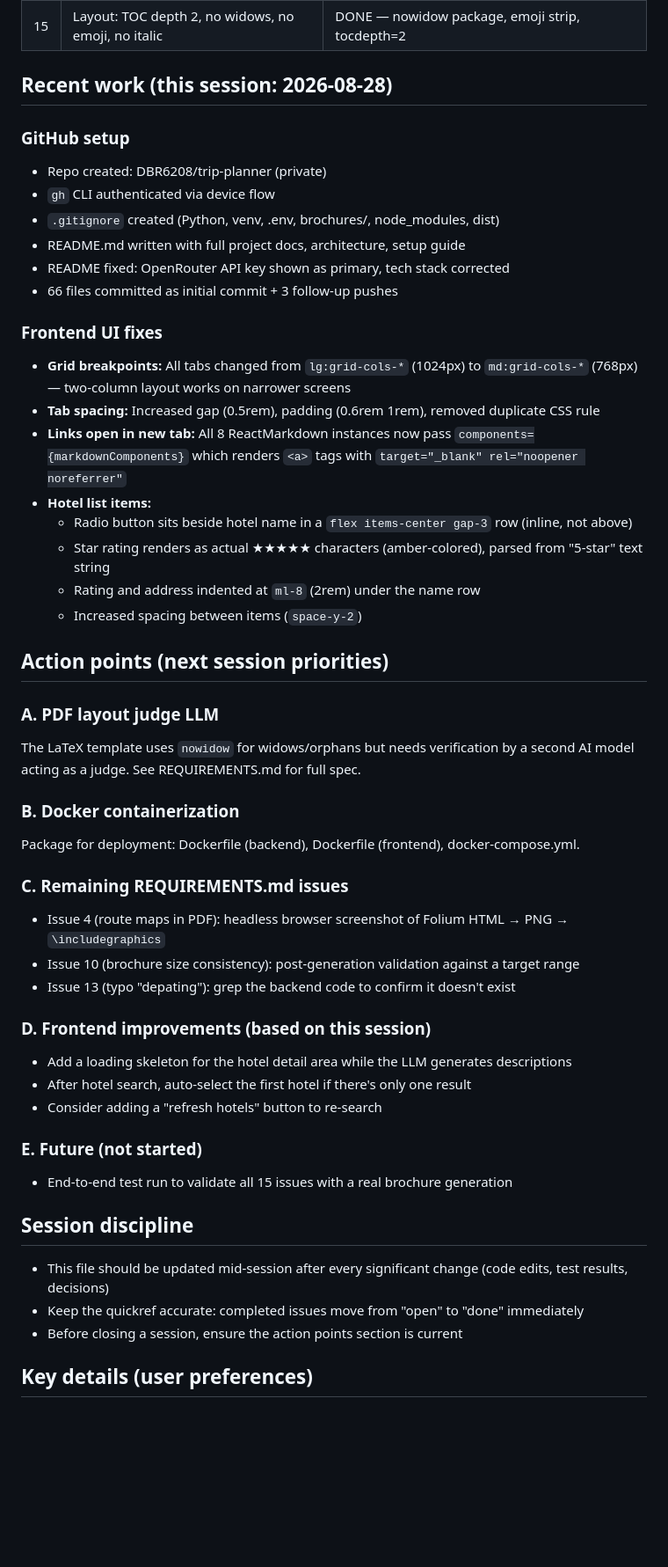
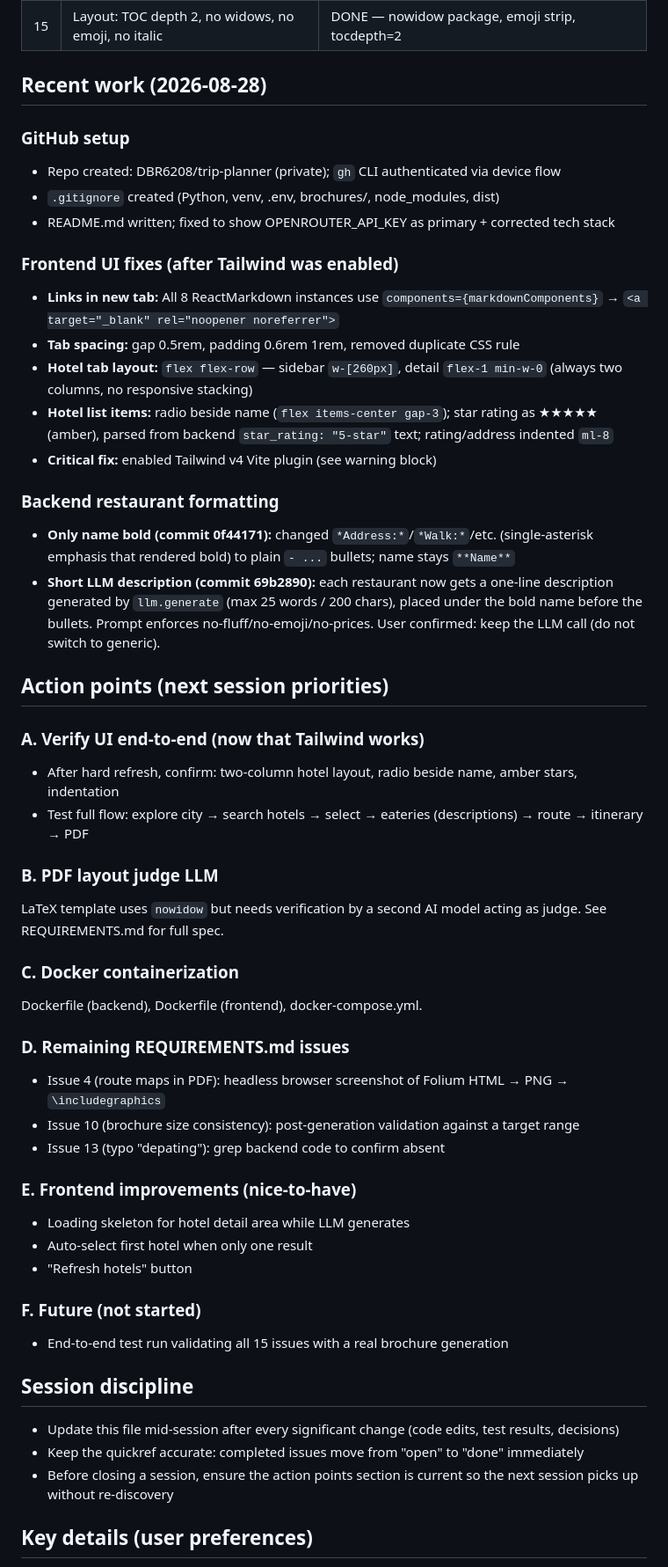
Before and after one commit to DBR6208/trip-planner, a Markdown page: SESSION_CONTEXT.md, the part around one of its changes. Shown at 88% size. Rendered like a GitHub page; blank space fills up the shorter version.

Commit message:
Update SESSION_CONTEXT.md with full session record
Documents: Tailwind v4 critical fix (missing Vite plugin), restaurant
formatting (only name bold + short LLM description), frontend UI fixes,
current REQUIREMENTS.md issue status, and next-session action points.

```diff
--- a/SESSION_CONTEXT.md
+++ b/SESSION_CONTEXT.md
@@ -39,51 +54,53 @@ GitHub: https://github.com/DBR6208/trip-planner (private)
 | 14 | Planner rewrite with actual weekend pattern | DONE — planner.py has full Friday/Saturday/Sunday pattern |
 | 15 | Layout: TOC depth 2, no widows, no emoji, no italic | DONE — nowidow package, emoji strip, tocdepth=2 |
 
-## Recent work (this session: 2026-08-28)
+## Recent work (2026-08-28)
 
 ### GitHub setup
-- Repo created: DBR6208/trip-planner (private)
-- `gh` CLI authenticated via device flow
+- Repo created: DBR6208/trip-planner (private); `gh` CLI authenticated via device flow
 - `.gitignore` created (Python, venv, .env, brochures/, node_modules, dist)
-- README.md written with full project docs, architecture, setup guide
-- README fixed: OpenRouter API key shown as primary, tech stack corrected
-- 66 files committed as initial commit + 3 follow-up pushes
+- README.md written; fixed to show OPENROUTER_API_KEY as primary + corrected tech stack
 
-### Frontend UI fixes
-- **Grid breakpoints:** All tabs changed from `lg:grid-cols-*` (1024px) to `md:grid-cols-*` (768px) — two-column layout works on narrower screens
-- **Tab spacing:** Increased gap (0.5rem), padding (0.6rem 1rem), removed duplicate CSS rule
-- **Links open in new tab:** All 8 ReactMarkdown instances now pass `components={markdownComponents}` which renders `<a>` tags with `target="_blank" rel="noopener noreferrer"`
-- **Hotel list items:**
-  - Radio button sits beside hotel name in a `flex items-center gap-3` row (inline, not above)
-  - Star rating renders as actual ★★★★★ characters (amber-colored), parsed from "5-star" text string
-  - Rating and address indented at `ml-8` (2rem) under the name row
-  - Increased spacing between items (`space-y-2`)
+### Frontend UI fixes (after Tailwind was enabled)
+- **Links in new tab:** All 8 ReactMarkdown instances use `components={markdownComponents}` → `<a target="_blank" rel="noopener noreferrer">`
+- **Tab spacing:** gap 0.5rem, padding 0.6rem 1rem, removed duplicate CSS rule
+- **Hotel tab layout:** `flex flex-row` — sidebar `w-[260px]`, detail `flex-1 min-w-0` (always two columns, no responsive stacking)
+- **Hotel list items:** radio beside name (`flex items-center gap-3`); star rating as ★★★★★ (amber), parsed from backend `star_rating: "5-star"` text; rating/address indented `ml-8`
+- **Critical fix:** enabled Tailwind v4 Vite plugin (see warning block)
+
+### Backend restaurant formatting
+- **Only name bold (commit 0f44171):** changed `*Address:*`/`*Walk:*`/etc. (single-asterisk emphasis that rendered bold) to plain `- ...` bullets; name stays `**Name**`
+- **Short LLM description (commit 69b2890):** each restaurant now gets a one-line description generated by `llm.generate` (max 25 words / 200 chars), placed under the bold name before the bullets. Prompt enforces no-fluff/no-emoji/no-prices. User confirmed: keep the LLM call (do not switch to generic).
 
 ## Action points (next session priorities)
 
-### A. PDF layout judge LLM
-The LaTeX template uses `nowidow` for widows/orphans but needs verification by a second AI model acting as a judge. See REQUIREMENTS.md for full spec.
+### A. Verify UI end-to-end (now that Tailwind works)
+- After hard refresh, confirm: two-column hotel layout, radio beside name, amber stars, indentation
+- Test full flow: explore city → search hotels → select → eateries (descriptions) → route → itinerary → PDF
 
-### B. Docker containerization
-Package for deployment: Dockerfile (backend), Dockerfile (frontend), docker-compose.yml.
+### B. PDF layout judge LLM
+LaTeX template uses `nowidow` but needs verification by a second AI model acting as judge. See REQUIREMENTS.md for full spec.
 
-### C. Remaining REQUIREMENTS.md issues
+### C. Docker containerization
+Dockerfile (backend), Dockerfile (frontend), docker-compose.yml.
+
+### D. Remaining REQUIREMENTS.md issues
 - Issue 4 (route maps in PDF): headless browser screenshot of Folium HTML → PNG → `\includegraphics`
 - Issue 10 (brochure size consistency): post-generation validation against a target range
-- Issue 13 (typo "depating"): grep the backend code to confirm it doesn't exist
+- Issue 13 (typo "depating"): grep backend code to confirm absent
 
-### D. Frontend improvements (based on this session)
-- Add a loading skeleton for the hotel detail area while the LLM generates descriptions
-- After hotel search, auto-select the first hotel if there's only one result
-- Consider adding a "refresh hotels" button to re-search
+### E. Frontend improvements (nice-to-have)
+- Loading skeleton for hotel detail area while LLM generates
+- Auto-select first hotel when only one result
+- "Refresh hotels" button
 
-### E. Future (not started)
-- End-to-end test run to validate all 15 issues with a real brochure generation
+### F. Future (not started)
+- End-to-end test run validating all 15 issues with a real brochure generation
 
 ## Session discipline
-- This file should be updated mid-session after every significant change (code edits, test results, decisions)
+- Update this file mid-session after every significant change (code edits, test results, decisions)
 - Keep the quickref accurate: completed issues move from "open" to "done" immediately
-- Before closing a session, ensure the action points section is current
+- Before closing a session, ensure the action points section is current so the next session picks up without re-discovery
 
 ## Key details (user preferences)
 - Start address: Heirweg 85A, 9190 Stekene, Belgium
```
Also changed, not shown: other parts of SESSION_CONTEXT.md (+19 -4 lines).
